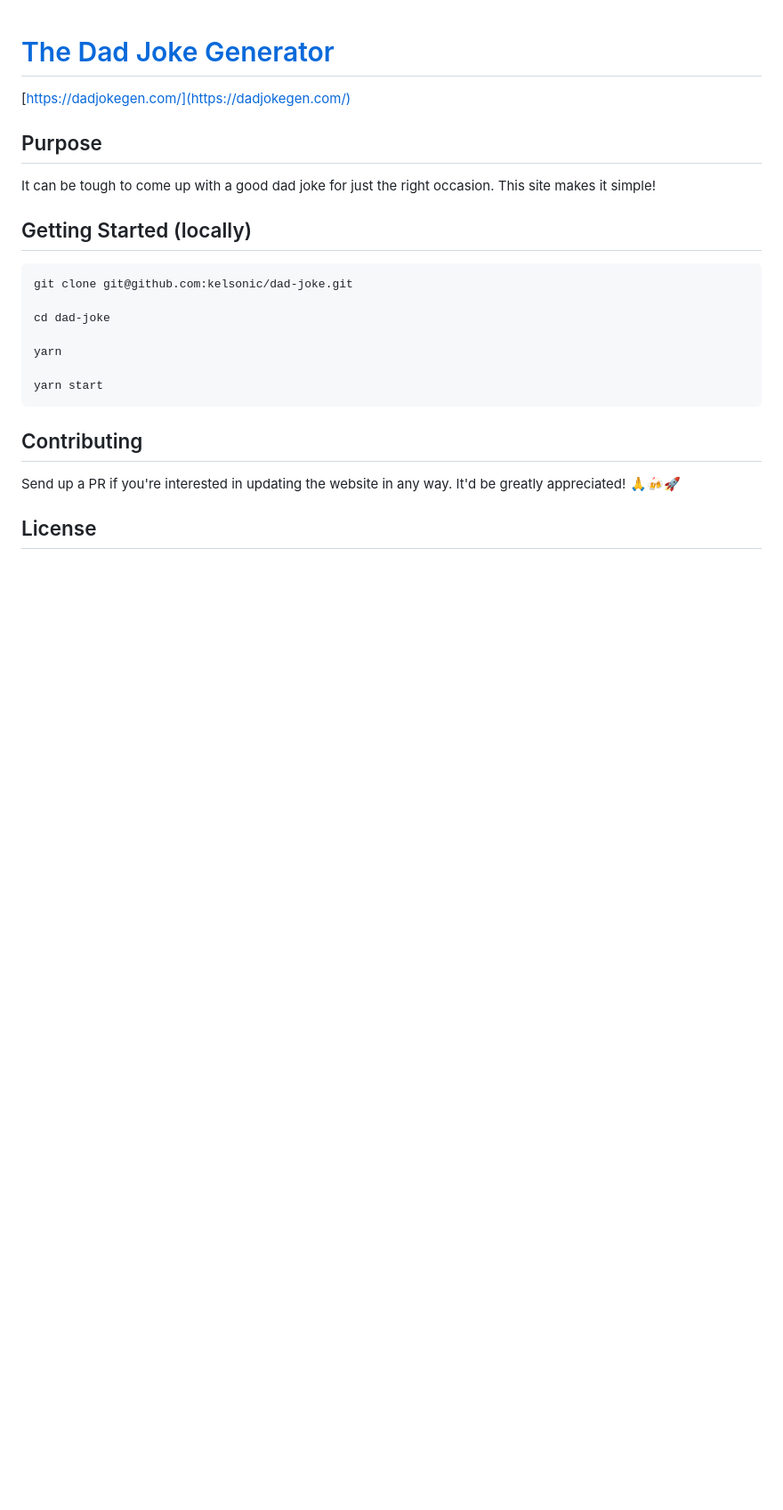
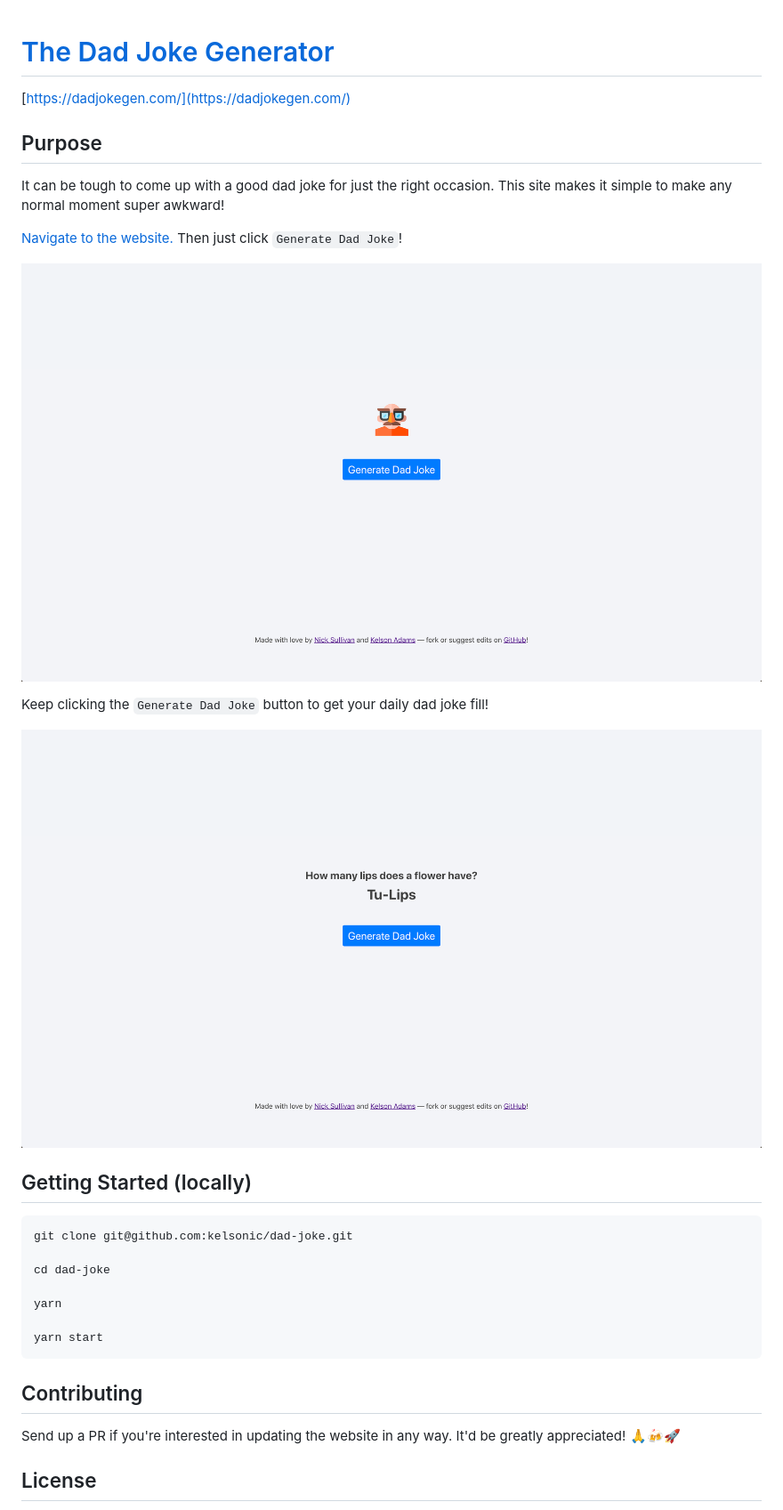
Before and after one commit to kelsonic/dad-joke, a Markdown page: README.md, the part around the change. Shown: that part at 89% size. Rendered like a GitHub page; pictures changed too: public/home.png (added), public/joke.png (added); blank space fills up the shorter version.

```diff
--- a/README.md
+++ b/README.md
@@ -4,7 +4,15 @@
 
 ## Purpose
 
-It can be tough to come up with a good dad joke for just the right occasion. This site makes it simple!
+It can be tough to come up with a good dad joke for just the right occasion. This site makes it simple to make any normal moment super awkward!
+
+[Navigate to the website.](https://dadjokegen.com) Then just click `Generate Dad Joke`!
+
+![Homepage Screenshot](./public/home.png)
+
+Keep clicking the `Generate Dad Joke` button to get your daily dad joke fill!
+
+![Joke Screenshot](./public/joke.png)
 
 ## Getting Started (locally)
 
```
